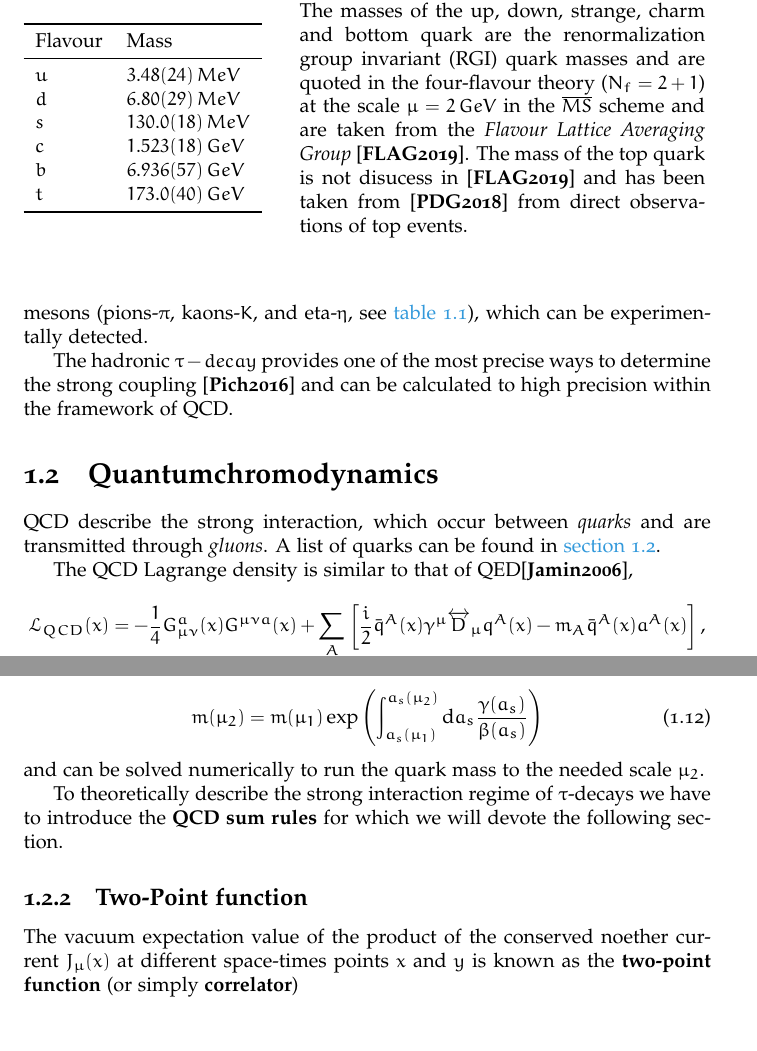
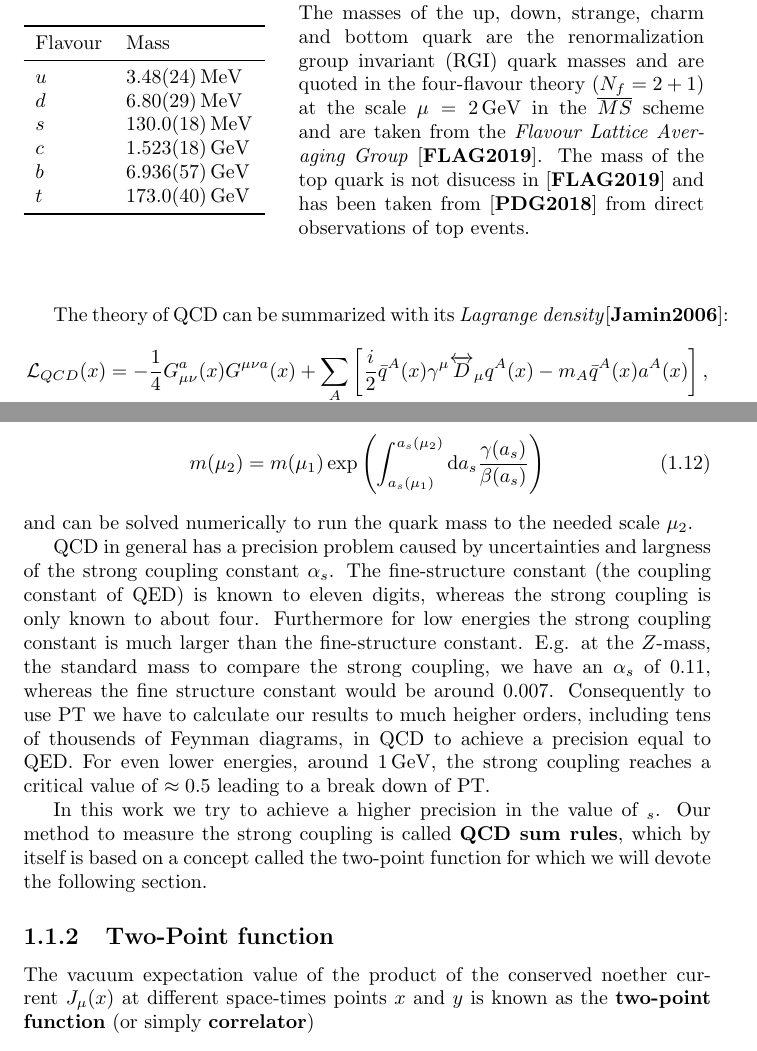
Before and after one commit to phd-dirk/Thesis, a LaTeX thesis (index.tex, which reads chapters/introduction/index.tex): two parts of pages 3 and 5 of 11, joined at a grey line, cut so that both start at the same text. The pictures show the PDF file chapters/introduction/index.pdf that the author committed with the source.

Commit message:
updaded intro QCD

```diff
--- a/chapters/introduction/index.tex
+++ b/chapters/introduction/index.tex
@@ -44,4 +40,0 @@ details of QCD, especially about the coupling constant $\alpha_s(s)$ (which is n
-constant at all) and the \textit{QCD sum rules}.
-
-
-\section{$\tau$-Decays}
@@ -98,6 +64,3 @@ can be experimentally detected.
   \label{table:lightMesons}
 \end{table}
 
-The hadronic $\tau-decay$ provides one of the most precise ways to determine the
-strong coupling \cite{Pich2016} and can be calculated to high precision within
-the framework of QCD.
@@ -105,5 +72,3 @@ the framework of QCD.
 
 \section{Quantumchromodynamics}
 \label{sec:quantumchromodynamics}
-QCD describe the strong interaction, which occur between \textit{quarks} and
-are transmitted through \textit{gluons}. A list of quarks can be found in
@@ -136,7 +114,7 @@ are transmitted through \textit{gluons}. A list of quarks can be found in
   \label{table:quarkList}
 \end{table}
 
-The QCD Lagrange density is similar to that of QED\cite{Jamin2006},
+The theory of QCD can be summarized with its \textit{Lagrange density}\cite{Jamin2006}:
 \begin{equation}
   \label{eq:qcdLagrangian}
   \mathcal{L}_{QCD}(x) = -\frac{1}{4}G_{\mu\nu}^a(x)G^{\mu\nu a}(x) + \sum_A \left[ \frac{i}{2} \bar{q}^A(x) \gamma^\mu \overleftrightarrow{D}_\mu q^A(x) - m_A\bar{q}^A(x) a^A(x) \right],
@@ -237,8 +217,22 @@ The general relation between different scales is given by
 \end{equation}
 and can be solved numerically to run the quark mass to the needed scale $\mu_2$.
 
-To theoretically describe the strong interaction regime of $\tau$-decays we have
-to introduce the \textbf{QCD sum rules} for which we will devote the following section.
+QCD in general has a precision problem caused by uncertainties and largness of the strong
+coupling constant $\alpha_s$. The fine-structure constant (the coupling constant
+of QED) is known to eleven digits, whereas the strong coupling is only known to
+about four. Furthermore for low energies the strong coupling constant is much
+larger than the fine-structure constant. E.g. at the $Z$-mass, the standard mass
+to compare the strong coupling, we have an $\alpha_s$ of $0.11$, whereas the
+fine structure constant would be around $0.007$. Consequently to use PT we have to
+calculate our results to much heigher orders, including tens of thousends of
+Feynman diagrams, in QCD to achieve a precision equal to QED. For even lower
+energies, around \SI{1}{\giga\eV}, the strong coupling reaches a critical value
+of $\approx 0.5$ leading to a break down of PT.
+
+In this work we try to achieve a higher precision in the value of $\alhpa_s$.
+Our method to measure the strong coupling is called \textbf{QCD sum rules},
+which by itself is based on a concept called the \texit{two-point function} for
+which we will devote the following section.
 
 \subsection{Two-Point function}
 \label{sec:twoPointFunction}
```
Also changed, not shown: chapters/tauDecaysIntoHadrons/index.tex (+32 -0 lines), index.tex (+2 -2 lines), chapters/introduction/index.pdf, chapters/tauDecaysIntoHadrons/images/tauDecay.eps (renamed from chapters/introduction/images/tauDecay.eps), chapters/tauDecaysIntoHadrons/index.pdf, index.pdf, chapters/introduction/index.tex (53 more changed lines), 2 other files.
